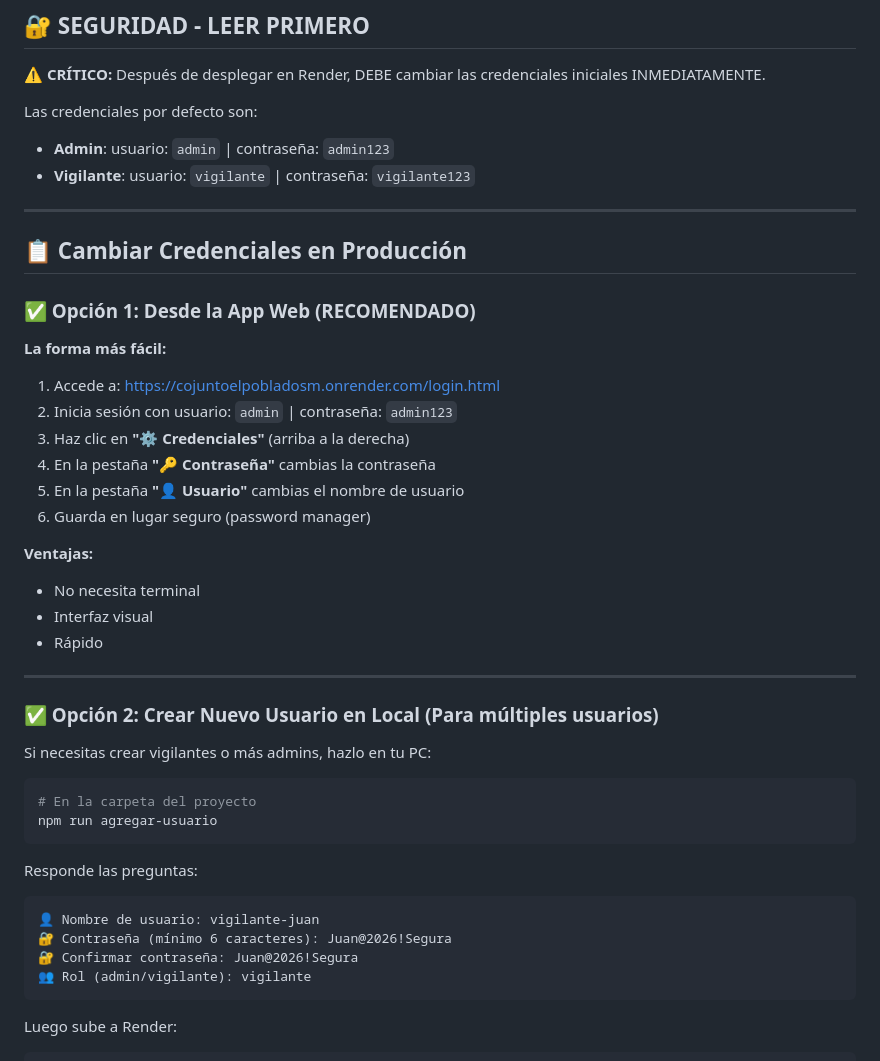
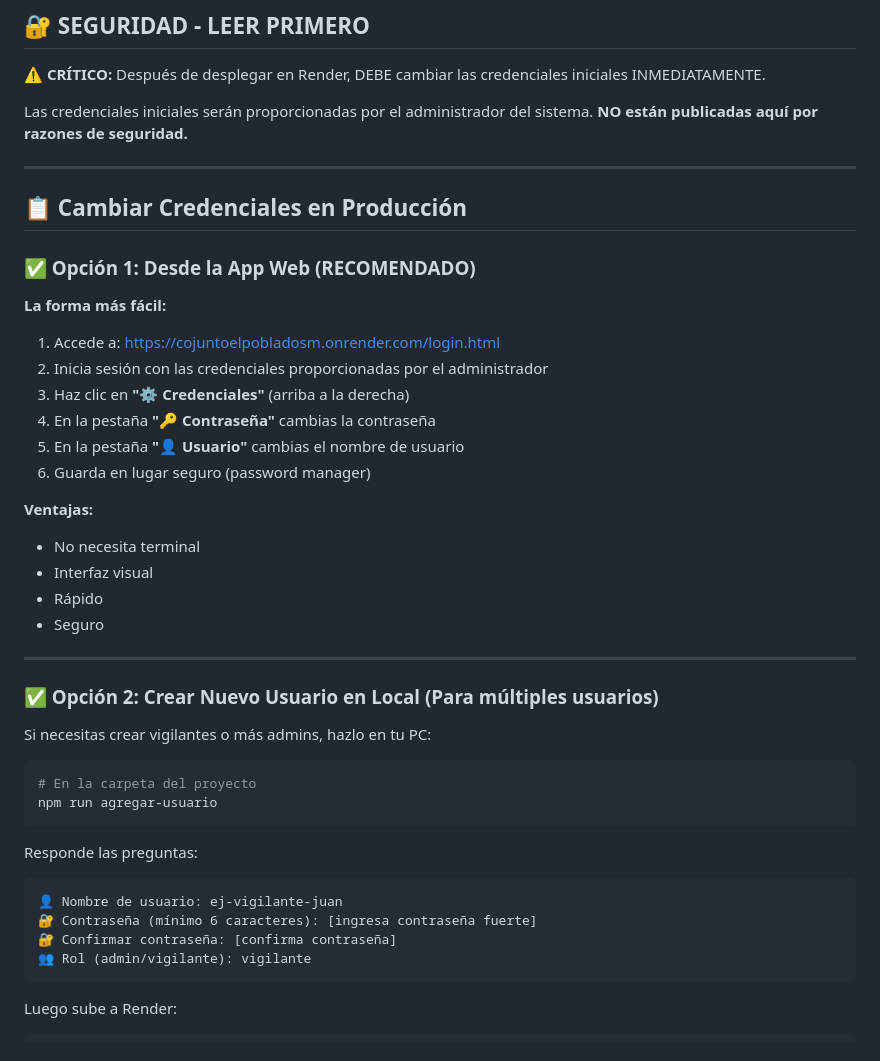
Before and after one commit to YisusEscorcia17/CojuntoPoblado-crud, a Markdown page: README-PRODUCCION.md, the part around one of its changes. GitHub-like rendering.

````diff
--- a/README-PRODUCCION.md
+++ b/README-PRODUCCION.md
@@ -4,9 +4,7 @@
 
 **⚠️ CRÍTICO:** Después de desplegar en Render, DEBE cambiar las credenciales iniciales INMEDIATAMENTE.
 
-Las credenciales por defecto son:
-- **Admin**: usuario: `admin` | contraseña: `admin123`
-- **Vigilante**: usuario: `vigilante` | contraseña: `vigilante123`
+Las credenciales iniciales serán proporcionadas por el administrador del sistema. **NO están publicadas aquí por razones de seguridad.**
 
 ---
 
@@ -17,7 +15,7 @@ Las credenciales por defecto son:
 **La forma más fácil:**
 
 1. Accede a: https://cojuntoelpobladosm.onrender.com/login.html
-2. Inicia sesión con usuario: `admin` | contraseña: `admin123`
+2. Inicia sesión con las credenciales proporcionadas por el administrador
 3. Haz clic en **"⚙️ Credenciales"** (arriba a la derecha)
 4. En la pestaña **"🔑 Contraseña"** cambias la contraseña
 5. En la pestaña **"👤 Usuario"** cambias el nombre de usuario
@@ -27,6 +25,7 @@ Las credenciales por defecto son:
 - No necesita terminal
 - Interfaz visual
 - Rápido
+- Seguro
 
 ---
 
@@ -41,9 +40,9 @@ npm run agregar-usuario
 
 Responde las preguntas:
 ```
-👤 Nombre de usuario: vigilante-juan
-🔐 Contraseña (mínimo 6 caracteres): Juan@2026!Segura
-🔐 Confirmar contraseña: Juan@2026!Segura
+👤 Nombre de usuario: ej-vigilante-juan
+🔐 Contraseña (mínimo 6 caracteres): [ingresa contraseña fuerte]
+🔐 Confirmar contraseña: [confirma contraseña]
 👥 Rol (admin/vigilante): vigilante
 ```
 
````
Also changed, not shown: other parts of README-PRODUCCION.md (+13 -15 lines).
